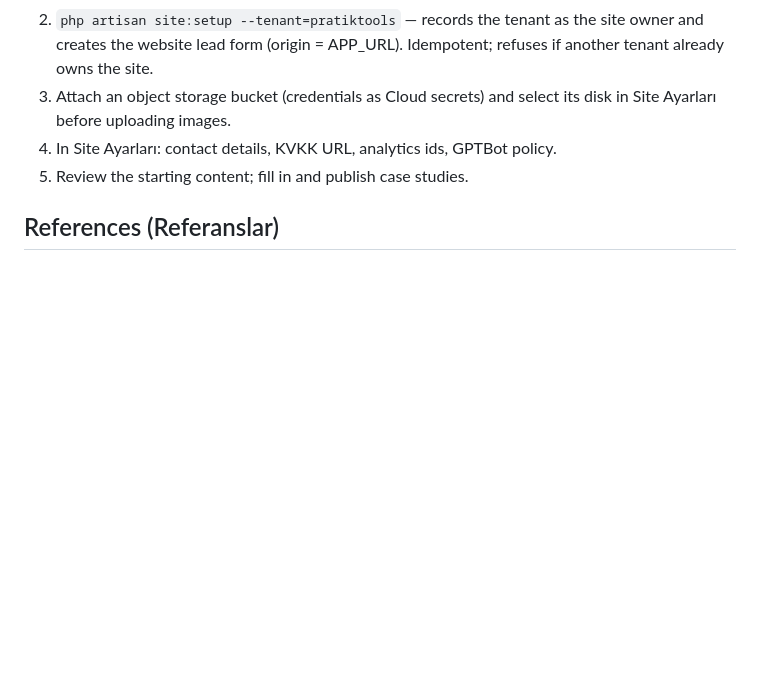
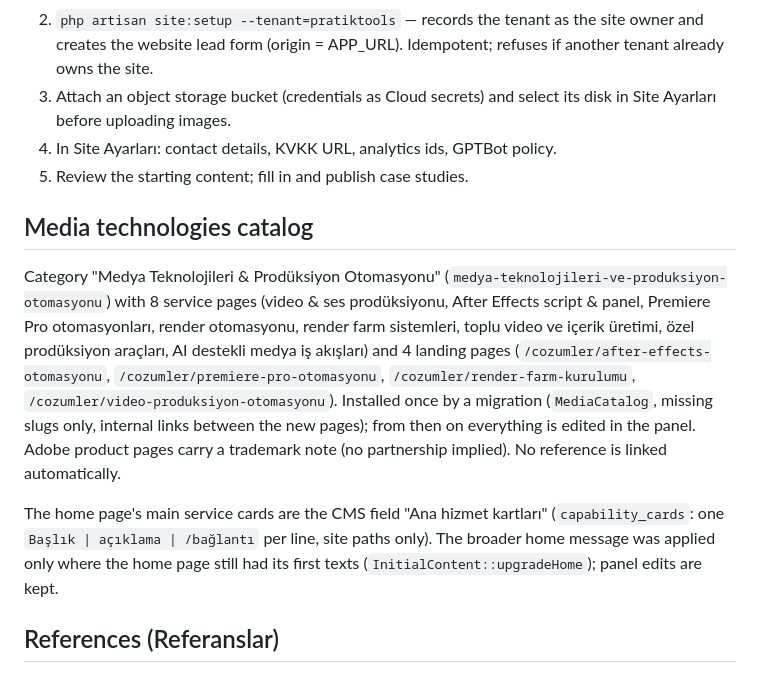
Before and after one commit to bilalSimsek23/pratiktools.com, a Markdown page: docs/production/public-website.md, the part around the change. Rendered like a GitHub page; blank space fills up the shorter version.

Commit message:
docs: media technologies catalog and home service cards
Co-Authored-By: Claude Opus 5.5 <noreply@anthropic.com>

```diff
--- a/docs/production/public-website.md
+++ b/docs/production/public-website.md
@@ -159,6 +159,26 @@ passwords are stored only as hashes.
 4. In Site Ayarları: contact details, KVKK URL, analytics ids, GPTBot policy.
 5. Review the starting content; fill in and publish case studies.
 
+## Media technologies catalog
+
+Category "Medya Teknolojileri & Prodüksiyon Otomasyonu"
+(`medya-teknolojileri-ve-produksiyon-otomasyonu`) with 8 service pages
+(video & ses prodüksiyonu, After Effects script & panel, Premiere Pro
+otomasyonları, render otomasyonu, render farm sistemleri, toplu video ve
+içerik üretimi, özel prodüksiyon araçları, AI destekli medya iş akışları) and
+4 landing pages (`/cozumler/after-effects-otomasyonu`,
+`/cozumler/premiere-pro-otomasyonu`, `/cozumler/render-farm-kurulumu`,
+`/cozumler/video-produksiyon-otomasyonu`). Installed once by a migration
+(`MediaCatalog`, missing slugs only, internal links between the new pages);
+from then on everything is edited in the panel. Adobe product pages carry a
+trademark note (no partnership implied). No reference is linked
+automatically.
+
+The home page's main service cards are the CMS field "Ana hizmet kartları"
+(`capability_cards`: one `Başlık | açıklama | /bağlantı` per line, site paths
+only). The broader home message was applied only where the home page still
+had its first texts (`InitialContent::upgradeHome`); panel edits are kept.
+
 ## References (Referanslar)
 
 `site_references` ("we worked with") is separate from projects/case studies
```
